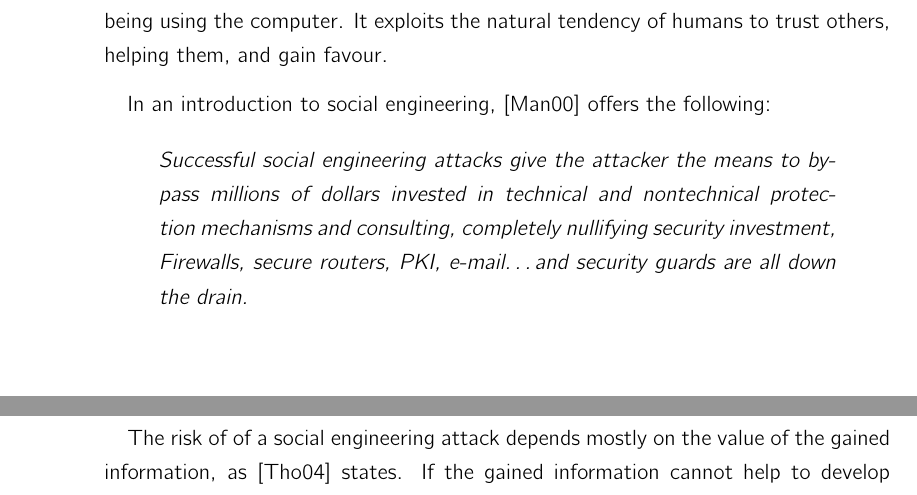
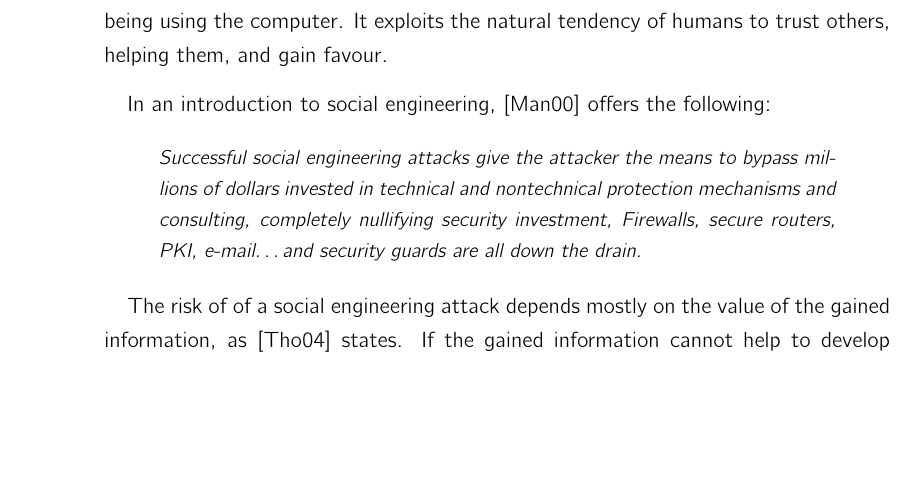
Before and after one commit to dgsiegel/bachelor-thesis, a LaTeX thesis (doc/main.tex, which reads doc/components/commands.tex): two parts of pages 15 and 16 of 40 before the commit and part of page 15 of 40 after it, the two joined at a grey line, cut so that both start at the same text, the shorter picture padded with empty space. Compiled offline with pdfLaTeX; an older LaTeX class or package is replaced by its successor.

Commit message:
[doc] use a smaller font for quotes

```diff
--- a/doc/components/commands.tex
+++ b/doc/components/commands.tex
@@ -10,3 +10,6 @@
 
 % more space between rows of a table
 \newcommand{\ra}[1]{\renewcommand{\arraystretch}{#1}}
+
+\let\oldquote\quote
+\renewcommand\quote{\par\small\oldquote}
```
